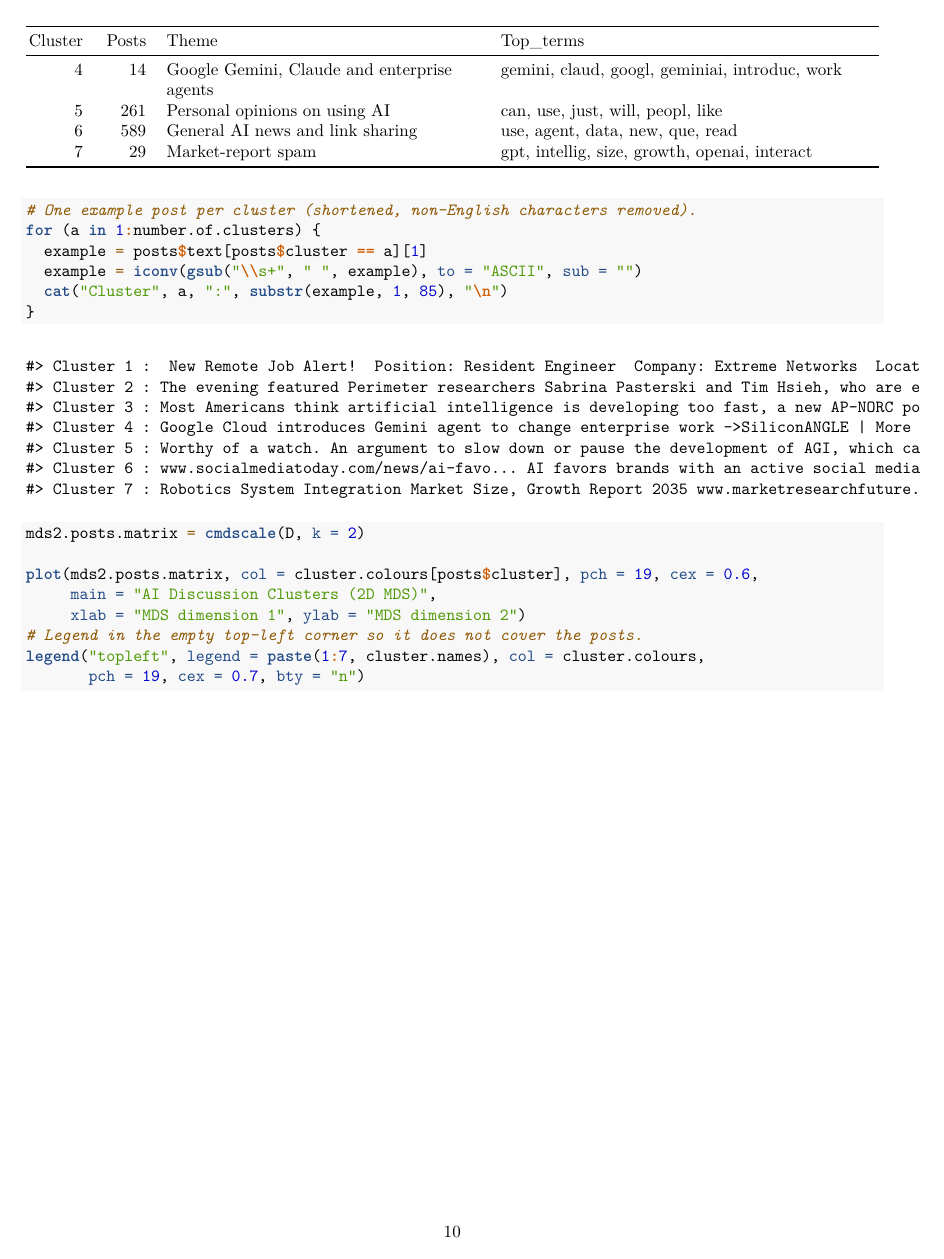
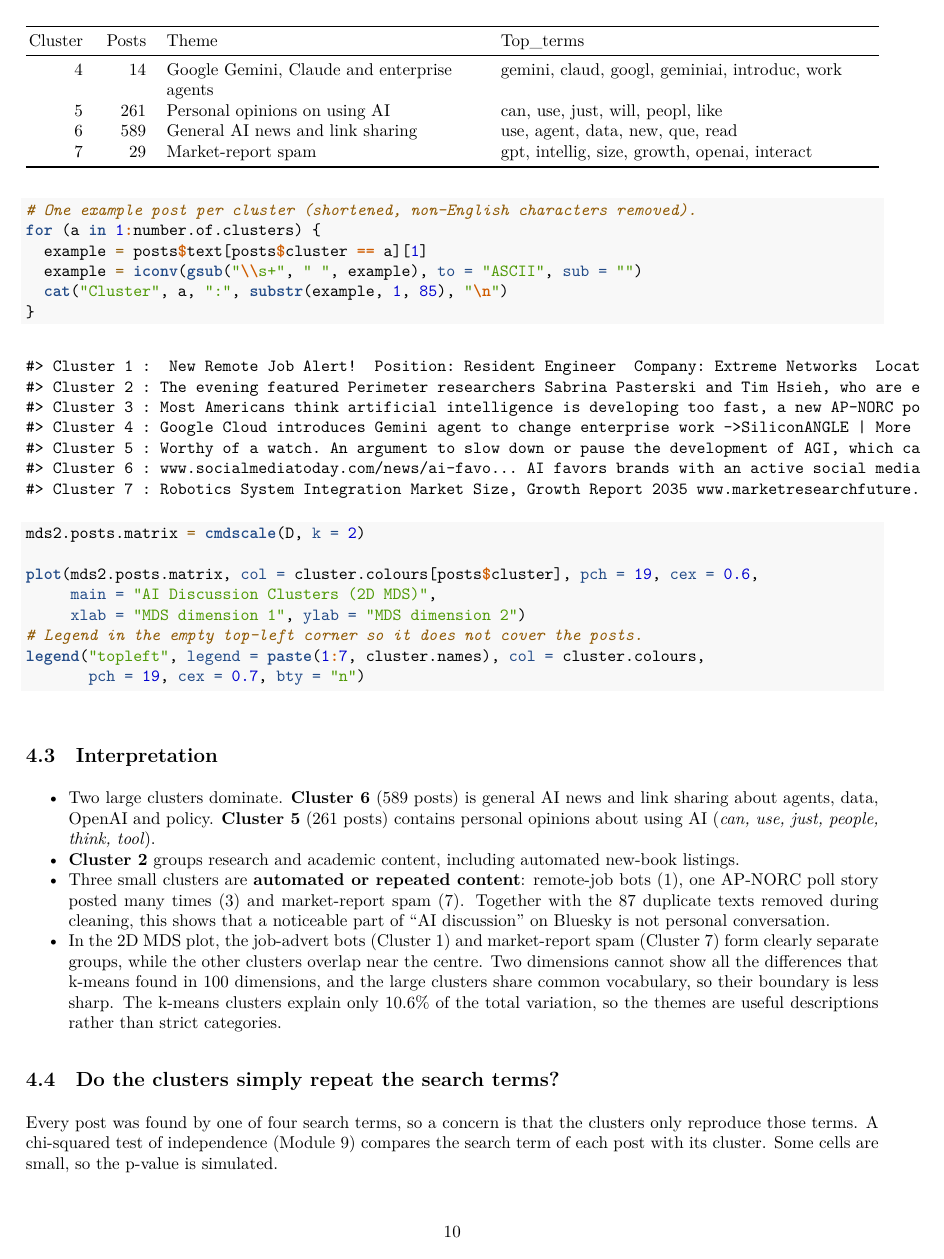
Before and after one commit to howaboutlinh/COMP3020-Bluesky-AI-Analysis, an R Markdown document (report/Group6_analytical_report.Rmd): page 10 of 23. The pictures show the output file report/Group6_analytical_report.pdf that the author committed with the source.

Commit message:
Add MDS caption and update MDS interpretation

````diff
--- a/report/Group6_analytical_report.Rmd
+++ b/report/Group6_analytical_report.Rmd
@@ -279,7 +279,8 @@
 }
 ```
 
-```{r mds-plot, fig.width = 8, fig.height = 5.5}
+```{r mds-plot, fig.width=8, fig.height=5.5, fig.cap="Posts in two MDS dimensions, coloured by cluster."}
+
 mds2.posts.matrix = cmdscale(D, k = 2)
 
 plot(mds2.posts.matrix, col = cluster.colours[posts$cluster], pch = 19, cex = 0.6,
@@ -295,7 +296,7 @@
 * Two large clusters dominate. **Cluster 6** (`r sum(posts$cluster == 6)` posts) is general AI news and link sharing about agents, data, OpenAI and policy. **Cluster 5** (`r sum(posts$cluster == 5)` posts) contains personal opinions about using AI (*can, use, just, people, think, tool*).
 * **Cluster 2** groups research and academic content, including automated new-book listings.
 * Three small clusters are **automated or repeated content**: remote-job bots (1), one AP-NORC poll story posted many times (3) and market-report spam (7). Together with the `r n.nonempty - n.unique` duplicate texts removed during cleaning, this shows that a noticeable part of "AI discussion" on Bluesky is not personal conversation.
-* The 2D MDS plot shows the small clusters as separate groups, while the two large clusters overlap in the centre. The large clusters share common vocabulary, so their boundary is less sharp. The k-means clusters explain only `r round(100 * explained, 1)`% of the total variation, so the themes are useful descriptions rather than strict categories.
+* In the 2D MDS plot, the job-advert bots (Cluster 1) and market-report spam (Cluster 7) form clearly separate groups, while the other clusters overlap near the centre. Two dimensions cannot show all the differences that k-means found in 100 dimensions, and the large clusters share common vocabulary, so their boundary is less sharp. The k-means clusters explain only `r round(100 * explained, 1)`% of the total variation, so the themes are useful descriptions rather than strict categories.
 
 ## Do the clusters simply repeat the search terms?
 
````
Also changed, not shown: report/Group6_analytical_report.pdf.
